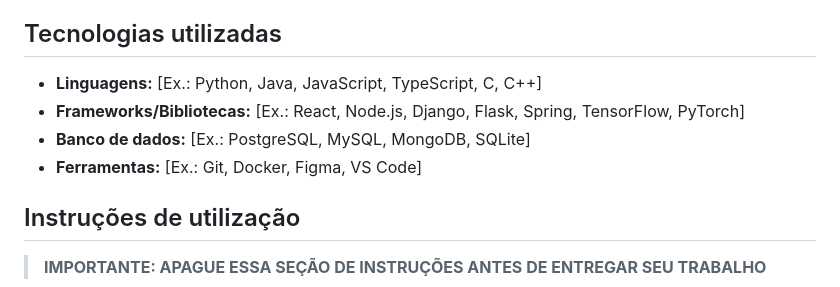
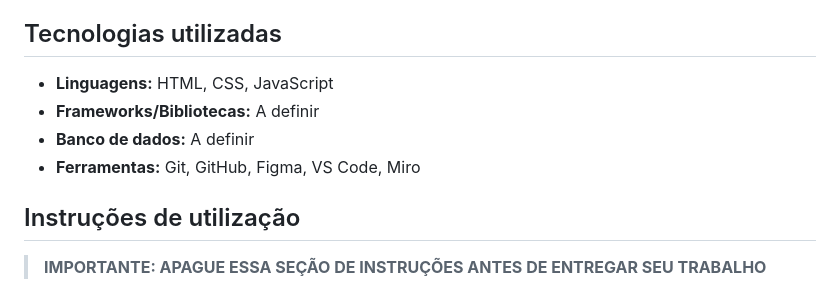
Before and after one commit to gustavonmsouza/plataforma-estudos-ti2, a Markdown page: README.md, the part around one of its changes. Drawn GitHub-style.

```diff
--- a/README.md
+++ b/README.md
@@ -42,10 +48,10 @@ Template para Trabalhos Interdisciplinares (TI) do curso de Ciencia da Computaca
 
 ## Tecnologias utilizadas
 
-* **Linguagens:** [Ex.: Python, Java, JavaScript, TypeScript, C, C++]
-* **Frameworks/Bibliotecas:** [Ex.: React, Node.js, Django, Flask, Spring, TensorFlow, PyTorch]
-* **Banco de dados:** [Ex.: PostgreSQL, MySQL, MongoDB, SQLite]
-* **Ferramentas:** [Ex.: Git, Docker, Figma, VS Code]
+* **Linguagens:** HTML, CSS, JavaScript
+* **Frameworks/Bibliotecas:** A definir
+* **Banco de dados:** A definir
+* **Ferramentas:** Git, GitHub, Figma, VS Code, Miro
 
 ## Instruções de utilização
 
```
Also changed, not shown: other parts of README.md (+19 -13 lines).
